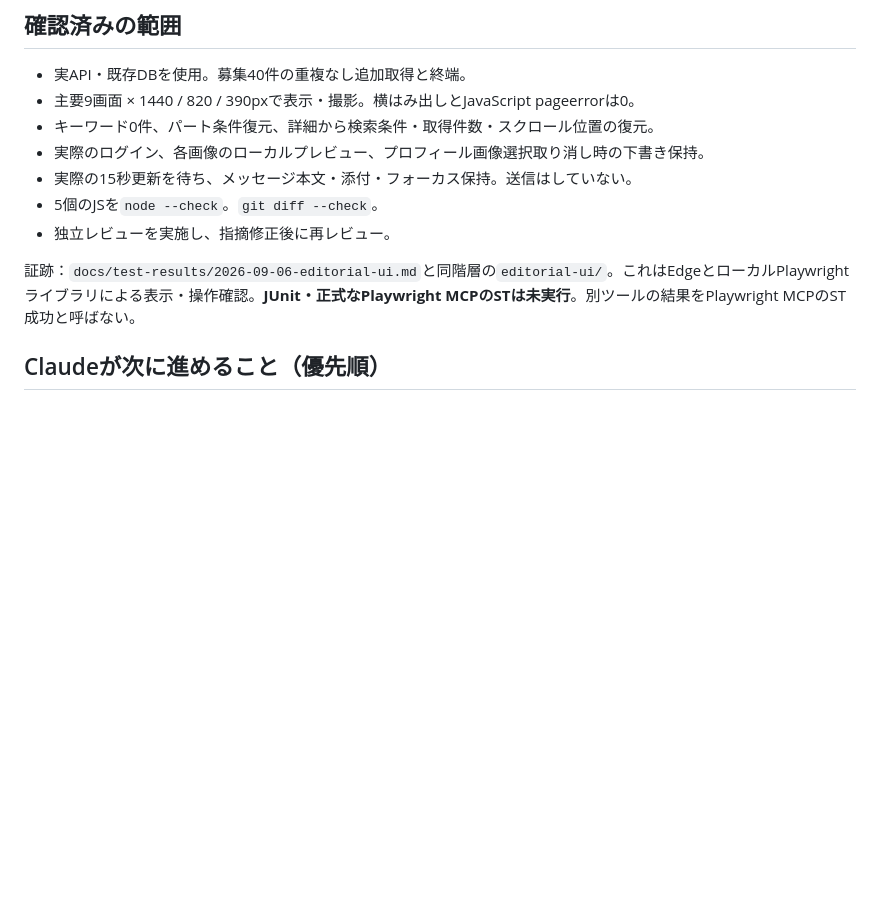
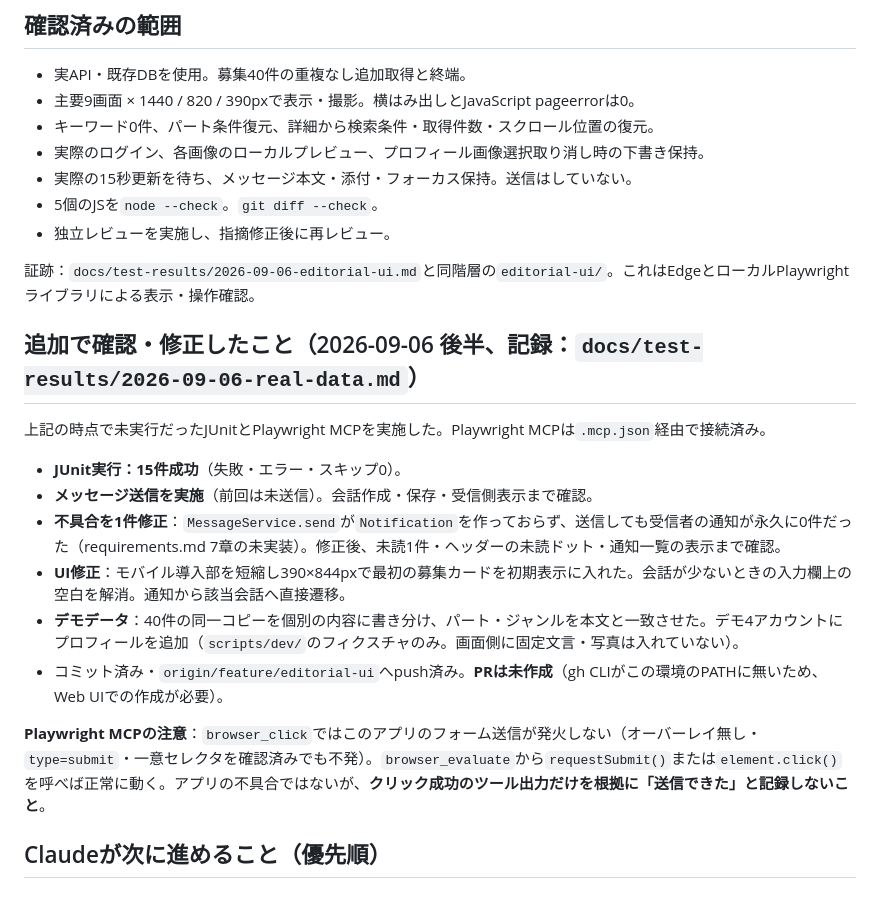
Before and after one commit to parusu37890/band-link, a Markdown page: HANDOFF.md, the part around the change. Drawn GitHub-style; blank space fills up the shorter version.

Commit message:
docs: record this session's verification and the remaining PR step
Notes the JUnit run, the message-send and notification verification, the
notification bug that was fixed, and the Playwright MCP click caveat so the
next session does not mistake a reported click for a successful submit.

```diff
--- a/HANDOFF.md
+++ b/HANDOFF.md
@@ -51,7 +51,20 @@ CSSは`src/main/resources/static/css/app.css`が入口。`tokens.css`、`base.cs
 - 5個のJSを`node --check`。`git diff --check`。
 - 独立レビューを実施し、指摘修正後に再レビュー。
 
-証跡：`docs/test-results/2026-09-06-editorial-ui.md`と同階層の`editorial-ui/`。これはEdgeとローカルPlaywrightライブラリによる表示・操作確認。**JUnit・正式なPlaywright MCPのSTは未実行**。別ツールの結果をPlaywright MCPのST成功と呼ばない。
+証跡：`docs/test-results/2026-09-06-editorial-ui.md`と同階層の`editorial-ui/`。これはEdgeとローカルPlaywrightライブラリによる表示・操作確認。
+
+## 追加で確認・修正したこと（2026-09-06 後半、記録：`docs/test-results/2026-09-06-real-data.md`）
+
+上記の時点で未実行だったJUnitとPlaywright MCPを実施した。Playwright MCPは`.mcp.json`経由で接続済み。
+
+- **JUnit実行：15件成功**（失敗・エラー・スキップ0）。
+- **メッセージ送信を実施**（前回は未送信）。会話作成・保存・受信側表示まで確認。
+- **不具合を1件修正**：`MessageService.send`が`Notification`を作っておらず、送信しても受信者の通知が永久に0件だった（requirements.md 7章の未実装）。修正後、未読1件・ヘッダーの未読ドット・通知一覧の表示まで確認。
+- **UI修正**：モバイル導入部を短縮し390×844pxで最初の募集カードを初期表示に入れた。会話が少ないときの入力欄上の空白を解消。通知から該当会話へ直接遷移。
+- **デモデータ**：40件の同一コピーを個別の内容に書き分け、パート・ジャンルを本文と一致させた。デモ4アカウントにプロフィールを追加（`scripts/dev/`のフィクスチャのみ。画面側に固定文言・写真は入れていない）。
+- コミット済み・`origin/feature/editorial-ui`へpush済み。**PRは未作成**（gh CLIがこの環境のPATHに無いため、Web UIでの作成が必要）。
+
+**Playwright MCPの注意**：`browser_click`ではこのアプリのフォーム送信が発火しない（オーバーレイ無し・`type=submit`・一意セレクタを確認済みでも不発）。`browser_evaluate`から`requestSubmit()`または`element.click()`を呼べば正常に動く。アプリの不具合ではないが、**クリック成功のツール出力だけを根拠に「送信できた」と記録しないこと**。
 
 ## Claudeが次に進めること（優先順）
 
```
